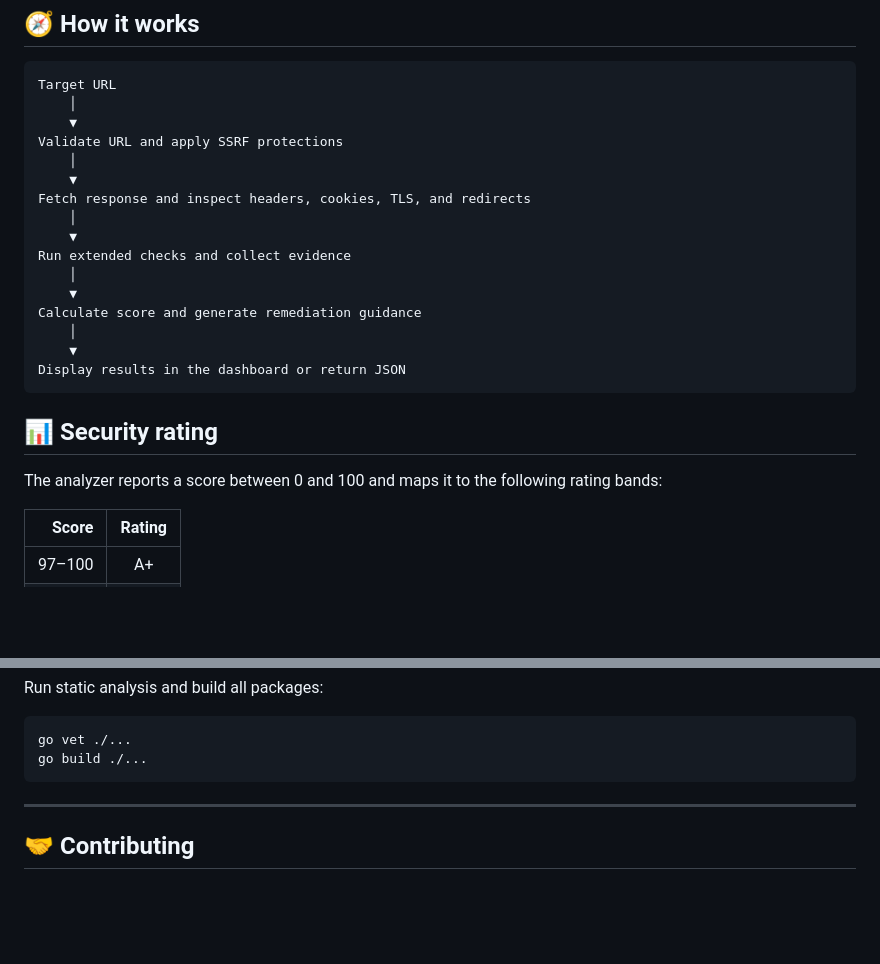
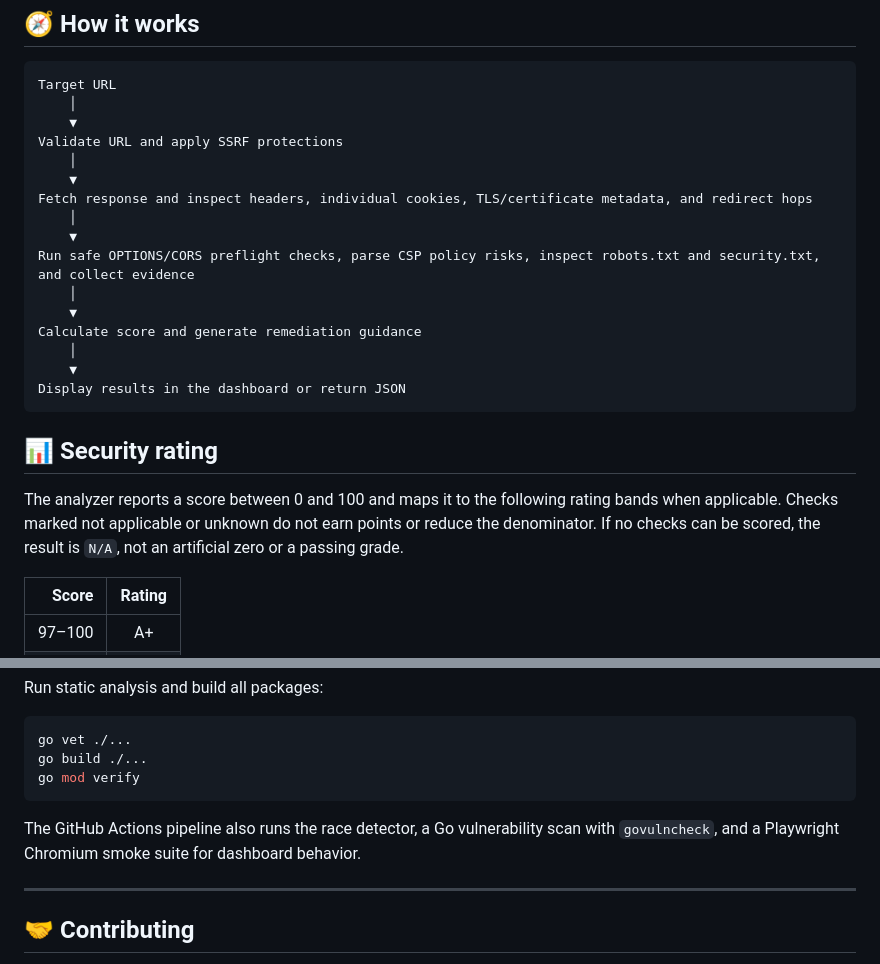
Before and after one commit to ItsWanheda/http-header-analyzer, a Markdown page: README.md, 2 parts joined by grey strips. Drawn GitHub-style; blank space fills up the shorter version.

````diff
--- a/README.md
+++ b/README.md
@@ -48,10 +48,10 @@ Target URL
 Validate URL and apply SSRF protections
     │
     ▼
-Fetch response and inspect headers, cookies, TLS, and redirects
+Fetch response and inspect headers, individual cookies, TLS/certificate metadata, and redirect hops
     │
     ▼
-Run extended checks and collect evidence
+Run safe OPTIONS/CORS preflight checks, parse CSP policy risks, inspect robots.txt and security.txt, and collect evidence
     │
     ▼
 Calculate score and generate remediation guidance
@@ -62,7 +62,7 @@ Display results in the dashboard or return JSON
 
 ## 📊 Security rating
 
-The analyzer reports a score between 0 and 100 and maps it to the following rating bands:
+The analyzer reports a score between 0 and 100 and maps it to the following rating bands when applicable. Checks marked not applicable or unknown do not earn points or reduce the denominator. If no checks can be scored, the result is `N/A`, not an artificial zero or a passing grade.
 
 | Score | Rating |
 | ---: | :---: |
@@ -279,7 +308,10 @@ Run static analysis and build all packages:
 ```bash
 go vet ./...
 go build ./...
+go mod verify
 ```
+
+The GitHub Actions pipeline also runs the race detector, a Go vulnerability scan with `govulncheck`, and a Playwright Chromium smoke suite for dashboard behavior.
 
 ---
 
````
Also changed, not shown: other parts of README.md (+46 -17 lines).
